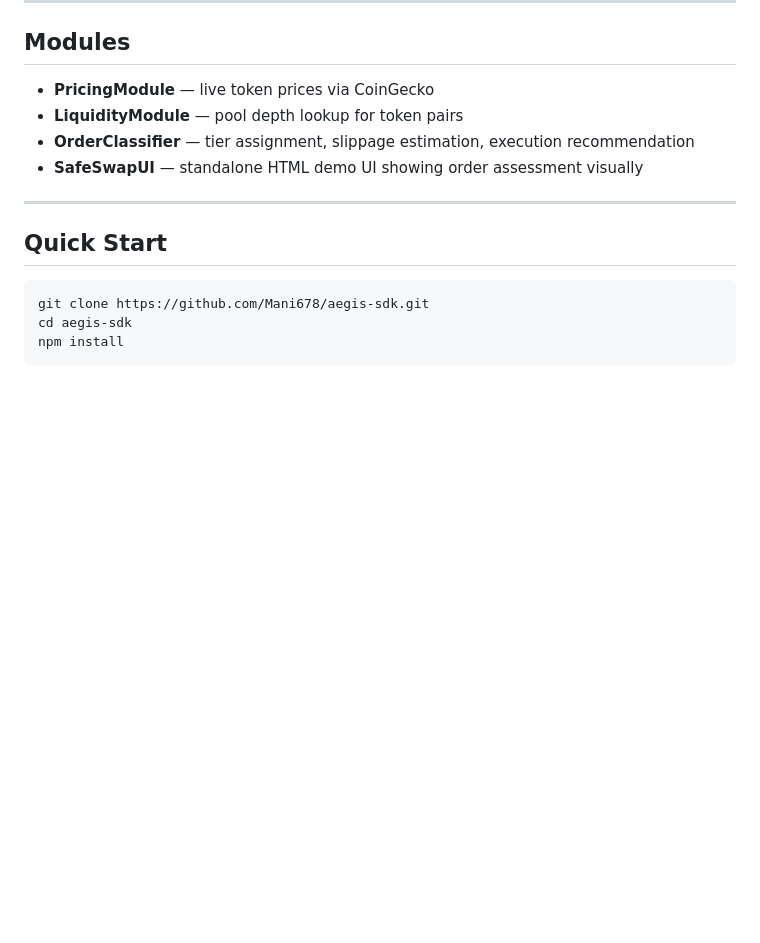
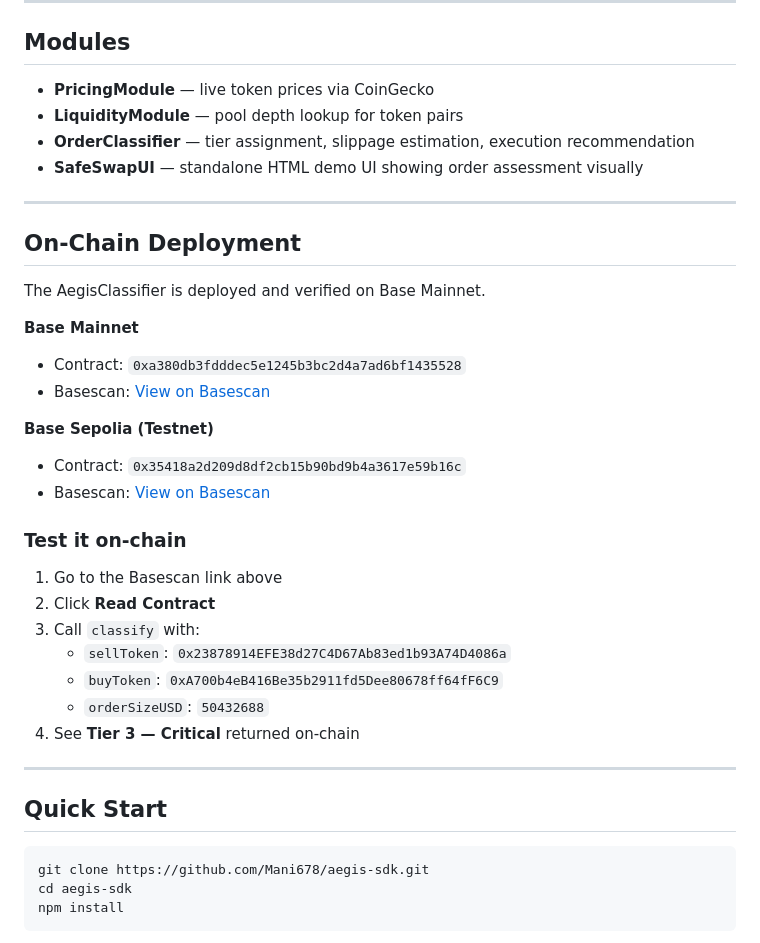
Before and after one commit to Mani678/aegis-sdk, a Markdown page: README.md, the part around the change. Drawn GitHub-style; blank space fills up the shorter version.

````diff
--- a/README.md
+++ b/README.md
@@ -75,7 +75,28 @@ Shows the SafeSwapUI component rendering the $50M transaction assessment with li
 - **SafeSwapUI** — standalone HTML demo UI showing order assessment visually
 
 ---
+## On-Chain Deployment
 
+The AegisClassifier is deployed and verified on Base Mainnet.
+
+**Base Mainnet**
+- Contract: `0xa380db3fdddec5e1245b3bc2d4a7ad6bf1435528`
+- Basescan: [View on Basescan](https://basescan.org/address/0xa380db3fdddec5e1245b3bc2d4a7ad6bf1435528#readContract)
+
+**Base Sepolia (Testnet)**
+- Contract: `0x35418a2d209d8df2cb15b90bd9b4a3617e59b16c`
+- Basescan: [View on Basescan](https://sepolia.basescan.org/address/0x35418a2d209d8df2cb15b90bd9b4a3617e59b16c#readContract)
+
+### Test it on-chain
+1. Go to the Basescan link above
+2. Click **Read Contract**
+3. Call `classify` with:
+   - `sellToken`: `0x23878914EFE38d27C4D67Ab83ed1b93A74D4086a`
+   - `buyToken`: `0xA700b4eB416Be35b2911fd5Dee80678ff64fF6C9`
+   - `orderSizeUSD`: `50432688`
+4. See **Tier 3 — Critical** returned on-chain
+
+---
 ## Quick Start
 ```bash
 git clone https://github.com/Mani678/aegis-sdk.git
````
